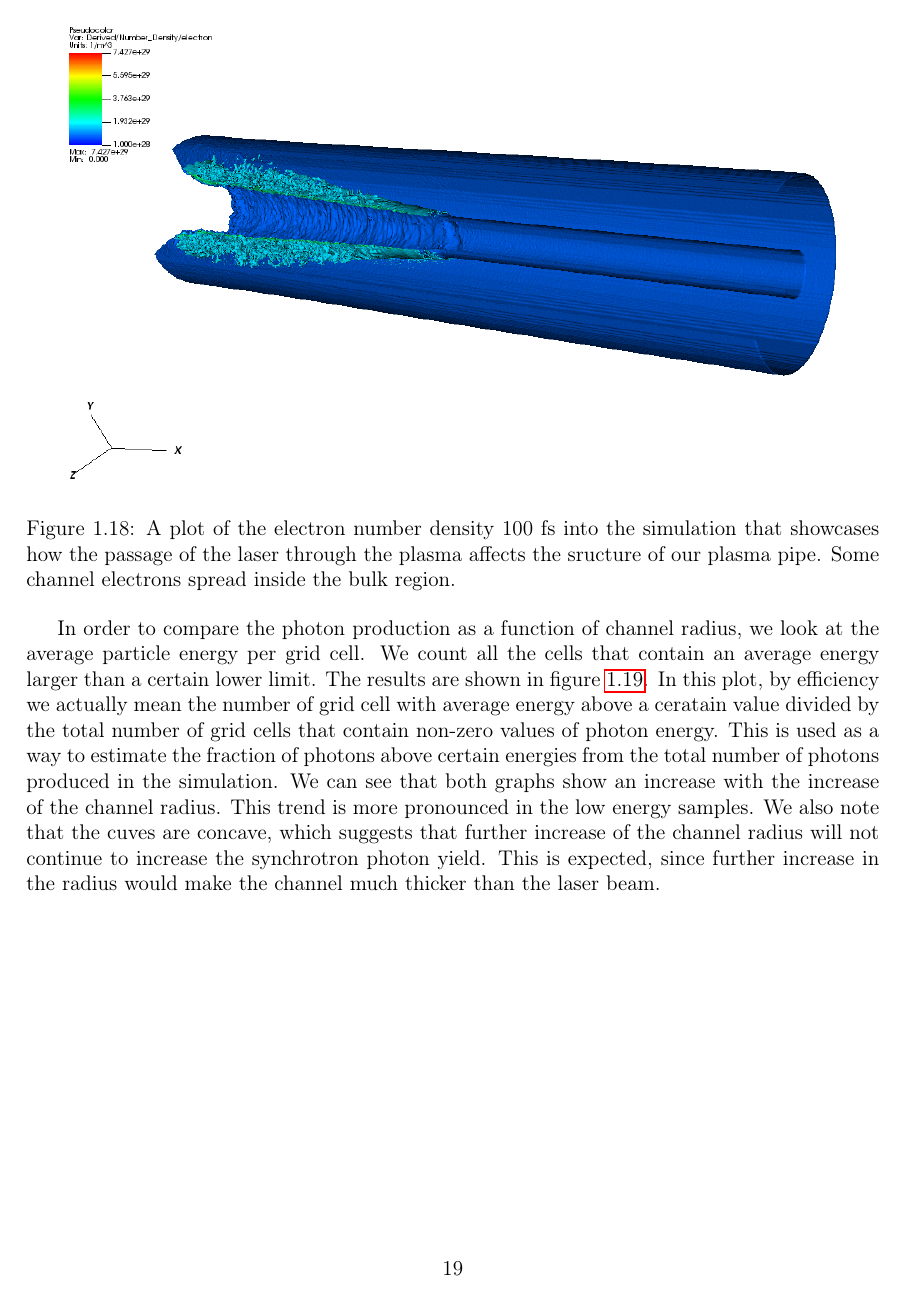
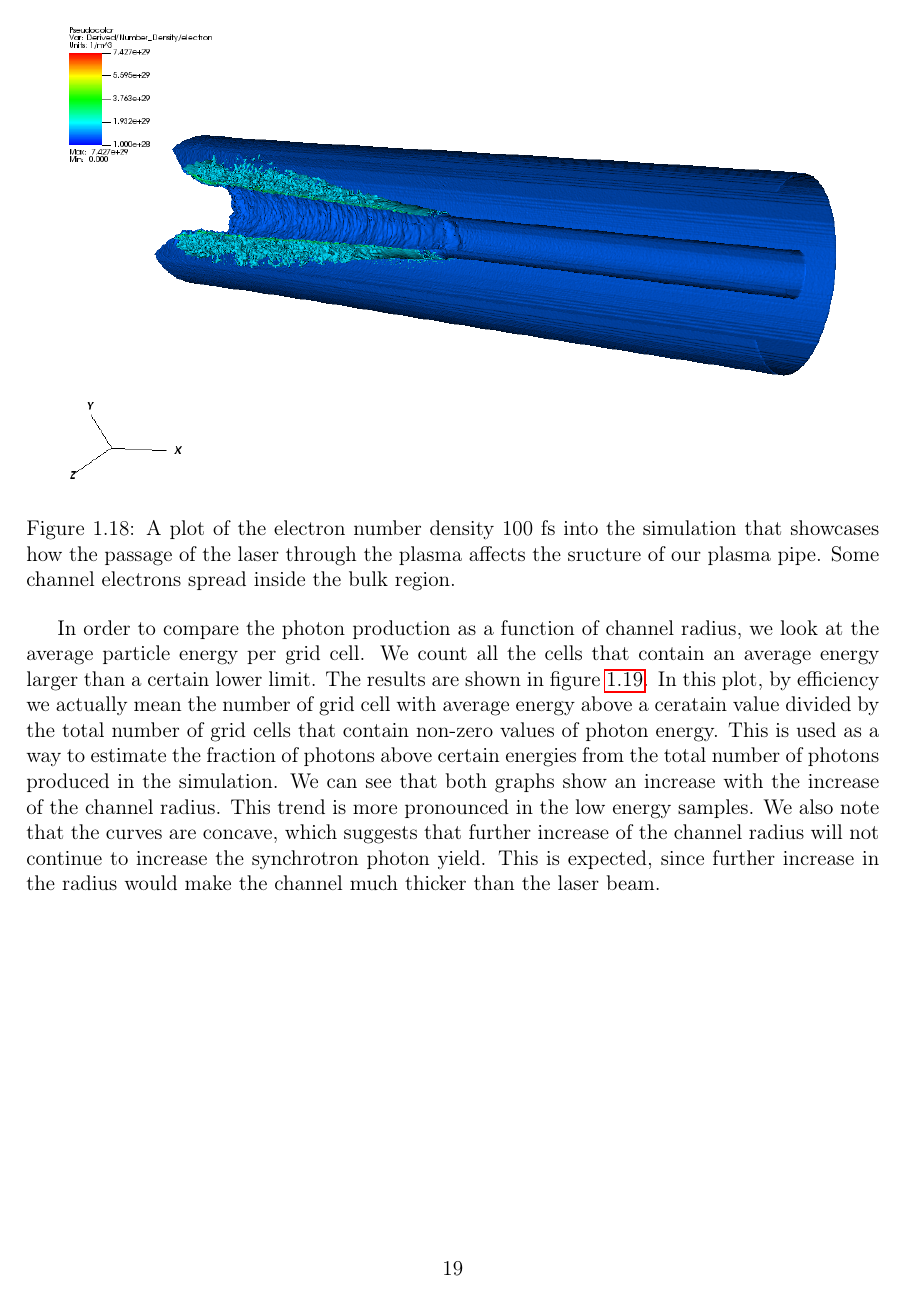
Before and after one commit to DolineanuMircea/Bachelor-Thesis, a LaTeX figure (manuscript/results.tex): page 19 of 20. Compiled offline with pdfLaTeX.

Commit message:
grammar final form

```diff
--- a/manuscript/results.tex
+++ b/manuscript/results.tex
@@ -346,7 +346,7 @@ In~\cref{fig:photons} we show the energy distribution in volume of the photon en
   \label{fig:electron-current}%
 \end{figure}
 
-In order to compare the photon production as a function of channel radius, we look at the average particle energy per grid cell. We count all the cells that contain an average energy larger than a certain lower limit. The results are shown in~\cref{fig:efficiency}. In this plot, by efficiency we actually mean the number of grid cell with average energy above a ceratain value divided by the total number of grid cells that contain non-zero values of photon energy. This is used as a way to estimate the fraction of photons above certain energies from the total number of photons produced in the simulation. We can see that both graphs show an increase with the increase of the channel radius. This trend is more pronounced in the low energy samples. We also note that the cuves are concave, which suggests that further increase of the channel radius will not continue to increase the synchrotron photon yield. This is expected, since further increase in the radius would make the channel much thicker than the laser beam.
+In order to compare the photon production as a function of channel radius, we look at the average particle energy per grid cell. We count all the cells that contain an average energy larger than a certain lower limit. The results are shown in~\cref{fig:efficiency}. In this plot, by efficiency we actually mean the number of grid cell with average energy above a ceratain value divided by the total number of grid cells that contain non-zero values of photon energy. This is used as a way to estimate the fraction of photons above certain energies from the total number of photons produced in the simulation. We can see that both graphs show an increase with the increase of the channel radius. This trend is more pronounced in the low energy samples. We also note that the curves are concave, which suggests that further increase of the channel radius will not continue to increase the synchrotron photon yield. This is expected, since further increase in the radius would make the channel much thicker than the laser beam.
 
 \begin{figure}[!h]
   \centering
```
Also changed, not shown: manuscript/results.tex (2 more changed lines).
